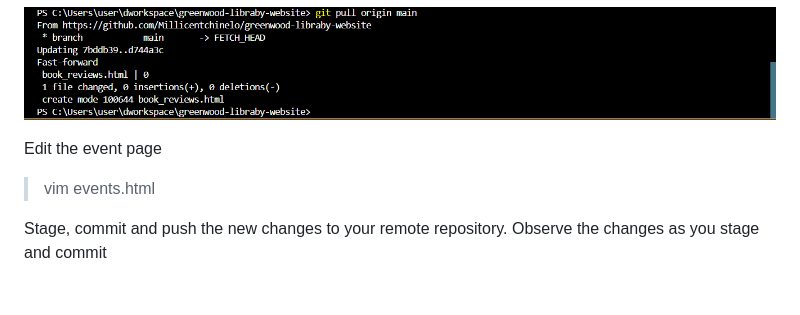
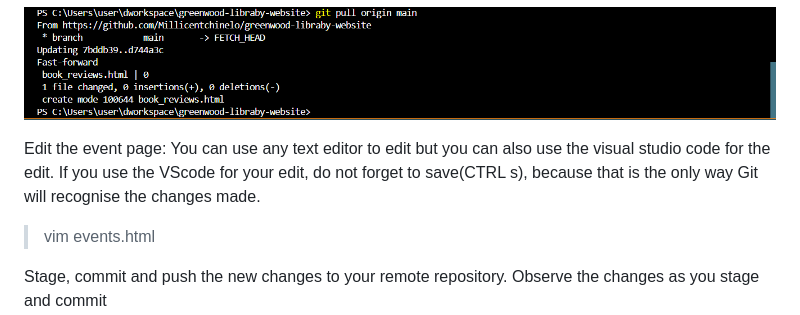
Before and after one commit to Millicentchinelo/Devops_projects, a Markdown page: 01.Git-project/README.md, the part around the change. GitHub-like rendering; blank space fills up the shorter version.

Commit message:
correction added

```diff
--- a/01.Git-project/README.md
+++ b/01.Git-project/README.md
@@ -167,7 +167,7 @@ This "pull" command fetches the main branch (Remember th main branch now has Mor
 
 ![gitpull2](./img/29.gitpull2.png)
 
-Edit the event page
+Edit the event page: You can use any text editor to edit but you can also use the visual studio code for the edit. If you use the VScode for your edit, do not forget to save(CTRL s), because that is the only way Git will recognise the changes made.
 
 >vim events.html
 
```
